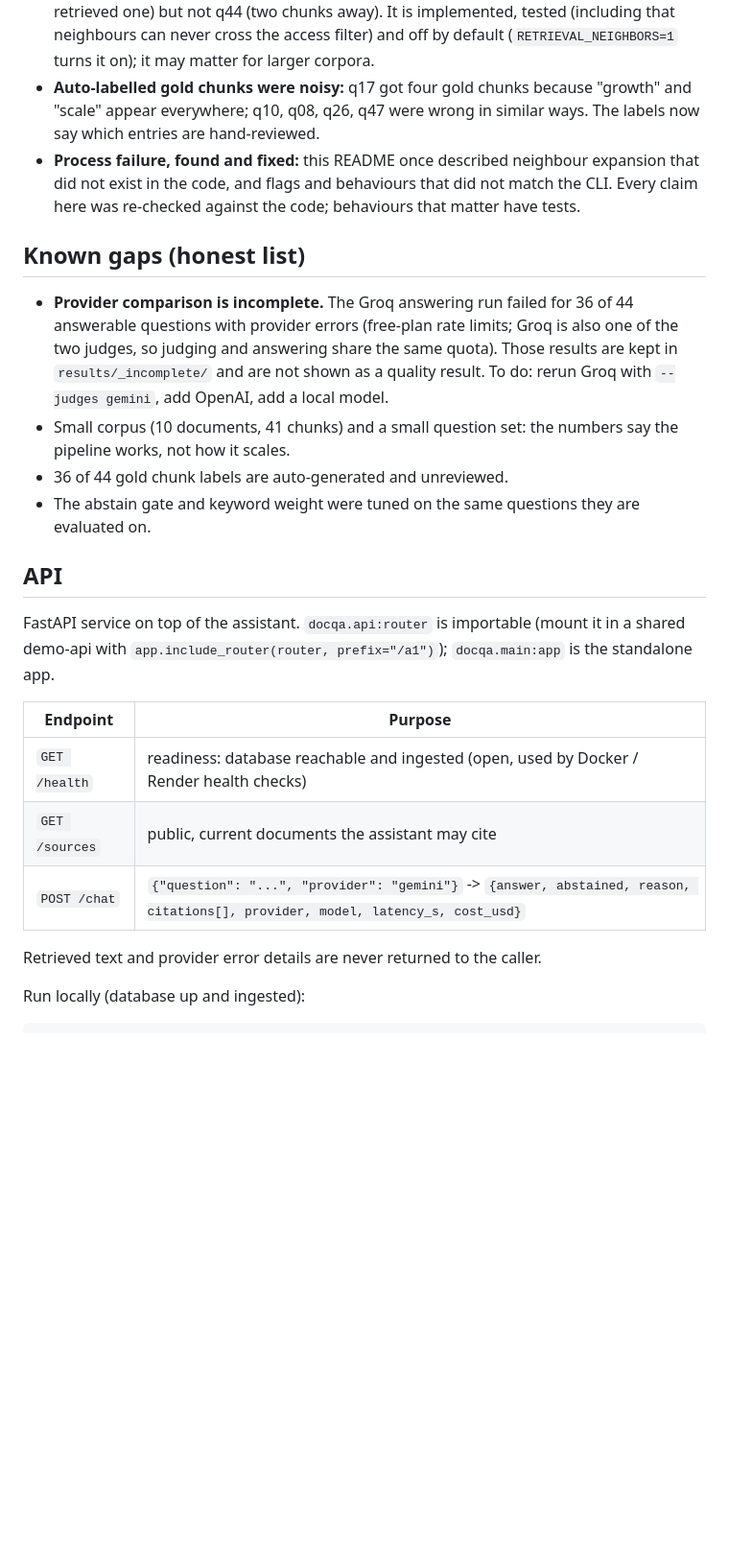
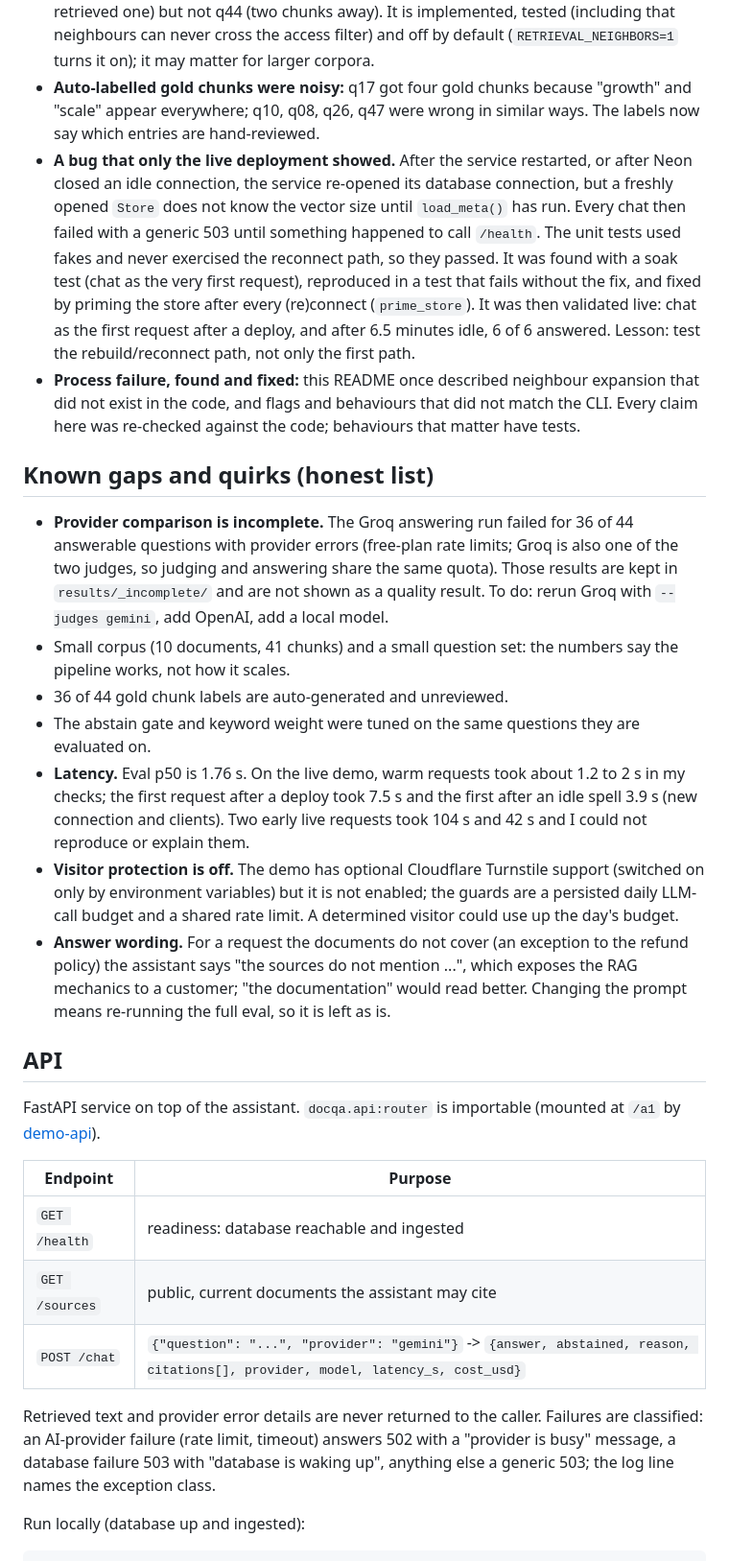
Before and after one commit to arslandev009/a1-rag-docqa, a Markdown page: README.md, the part around one of its changes. Shown at 96% size. Drawn GitHub-style; blank space fills up the shorter version.

Commit message:
README: live demo link, CI badge, hosting architecture, live-bug paragraph, known gaps and quirks

````diff
--- a/README.md
+++ b/README.md
@@ -122,25 +132,30 @@ Run 3: p50 1.76 s, p95 2.2 s, 775 tokens in / 77 out per answer, $0.426 per 1,00
 - **q44 ("cheapest option if I only bill a handful of customers") and q48 (free trial):** the model abstained correctly, because the context did not contain the price or the trial terms. Root cause was retrieval, not generation: the vector search ranked the "Plans" chunk 2nd, but the keyword search matched generic words of the natural-language question ("bill" matches "Annual **billing**", "customers", ...) and RRF pushed the right chunk to 6th place by a margin of 0.0003. **The document-level eval could not see this**, because another chunk of the same document was retrieved (hit@5 stayed 1.0). The chunk-level eval can, and it also showed that a keyword weight of 0.1 puts the chunk back in the top 5 without sending any extra text.
 - **Neighbour-chunk expansion** was the first fix tried: it rescued q48 (its chunk sits next to a retrieved one) but not q44 (two chunks away). It is implemented, tested (including that neighbours can never cross the access filter) and off by default (`RETRIEVAL_NEIGHBORS=1` turns it on); it may matter for larger corpora.
 - **Auto-labelled gold chunks were noisy:** q17 got four gold chunks because "growth" and "scale" appear everywhere; q10, q08, q26, q47 were wrong in similar ways. The labels now say which entries are hand-reviewed.
+- **A bug that only the live deployment showed.** After the service restarted, or after Neon closed an idle connection, the service re-opened its database connection, but a freshly opened `Store` does not know the vector size until `load_meta()` has run. Every chat then failed with a generic 503 until something happened to call `/health`. The unit tests used fakes and never exercised the reconnect path, so they passed. It was found with a soak test (chat as the very first request), reproduced in a test that fails without the fix, and fixed by priming the store after every (re)connect (`prime_store`). It was then validated live: chat as the first request after a deploy, and after 6.5 minutes idle, 6 of 6 answered. Lesson: test the rebuild/reconnect path, not only the first path.
 - **Process failure, found and fixed:** this README once described neighbour expansion that did not exist in the code, and flags and behaviours that did not match the CLI. Every claim here was re-checked against the code; behaviours that matter have tests.
 
-## Known gaps (honest list)
+## Known gaps and quirks (honest list)
 - **Provider comparison is incomplete.** The Groq answering run failed for 36 of 44 answerable questions with provider errors (free-plan rate limits; Groq is also one of the two judges, so judging and answering share the same quota). Those results are kept in `results/_incomplete/` and are not shown as a quality result. To do: rerun Groq with `--judges gemini`, add OpenAI, add a local model.
 - Small corpus (10 documents, 41 chunks) and a small question set: the numbers say the pipeline works, not how it scales.
 - 36 of 44 gold chunk labels are auto-generated and unreviewed.
 - The abstain gate and keyword weight were tuned on the same questions they are evaluated on.
+- **Latency.** Eval p50 is 1.76 s. On the live demo, warm requests took about 1.2 to 2 s in my checks; the first request after a deploy took 7.5 s and the first after an idle spell 3.9 s (new connection and clients). Two early live requests took 104 s and 42 s and I could not reproduce or explain them.
+- **Visitor protection is off.** The demo has optional Cloudflare Turnstile support (switched on only by environment variables) but it is not enabled; the guards are a persisted daily LLM-call budget and a shared rate limit. A determined visitor could use up the day's budget.
+- **Answer wording.** For a request the documents do not cover (an exception to the refund policy) the assistant says "the sources do not mention ...", which exposes the RAG mechanics to a customer; "the documentation" would read better. Changing the prompt means re-running the full eval, so it is left as is.
 
 ## API
-FastAPI service on top of the assistant. `docqa.api:router` is importable (mount it in a shared demo-api with
-`app.include_router(router, prefix="/a1")`); `docqa.main:app` is the standalone app.
+FastAPI service on top of the assistant. `docqa.api:router` is importable (mounted at `/a1` by [demo-api](https://github.com/arslandev009/demo-api)).
 
 | Endpoint | Purpose |
 |---|---|
-| `GET /health` | readiness: database reachable and ingested (open, used by Docker / Render health checks) |
+| `GET /health` | readiness: database reachable and ingested |
 | `GET /sources` | public, current documents the assistant may cite |
 | `POST /chat` | `{"question": "...", "provider": "gemini"}` -> `{answer, abstained, reason, citations[], provider, model, latency_s, cost_usd}` |
 
-Retrieved text and provider error details are never returned to the caller.
+Retrieved text and provider error details are never returned to the caller. Failures are classified: an AI-provider
+failure (rate limit, timeout) answers 502 with a "provider is busy" message, a database failure 503 with "database is waking up",
+anything else a generic 503; the log line names the exception class.
 
 Run locally (database up and ingested):
 ```powershell
````
Also changed, not shown: other parts of README.md (+22 -12 lines).
